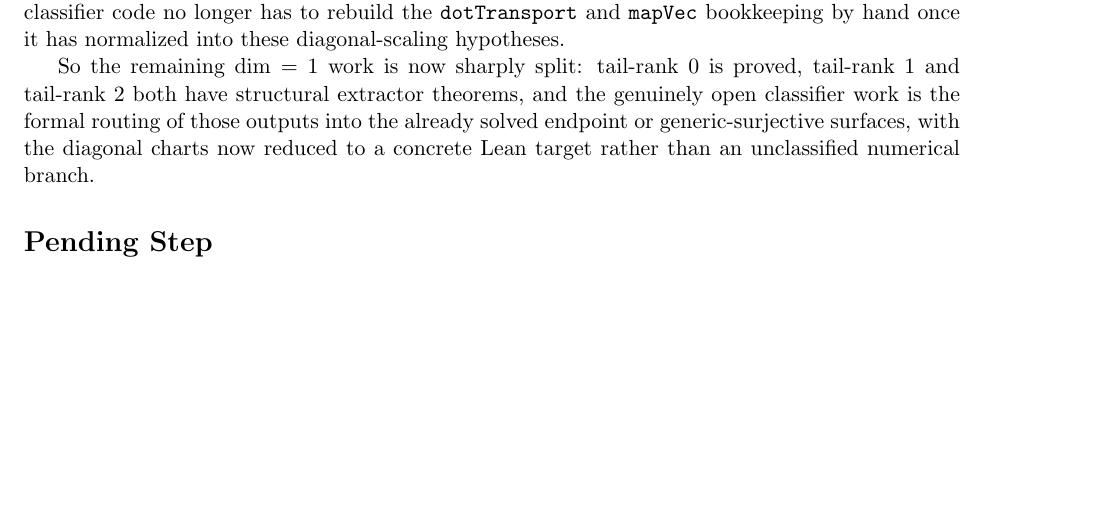
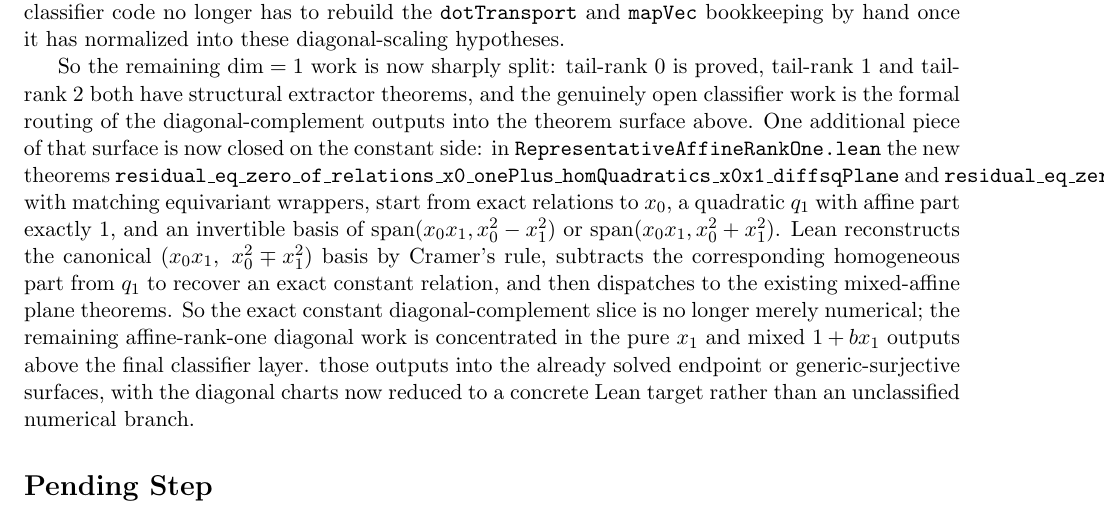
Before and after one commit to yuanchenyang/nonconvex_sos_landscape, a LaTeX document (writeup/blueprint.tex): part of page 33 of 40, cut so that both start at the same text, the shorter picture padded with empty space. Compiled offline with pdfLaTeX.

Commit message:
Add constant affine-rank-one diagonal plane wrappers

```diff
--- a/writeup/blueprint.tex
+++ b/writeup/blueprint.tex
@@ -2520,6 +2520,22 @@ diagonal-scaling hypotheses.
 So the remaining \(\dim=1\) work is now sharply split: tail-rank \(0\) is
 proved, tail-rank \(1\) and tail-rank \(2\) both have structural extractor
 theorems, and the genuinely open classifier work is the formal routing of
+the diagonal-complement outputs into the theorem surface above. One additional
+piece of that surface is now closed on the constant side: in
+\texttt{RepresentativeAffineRankOne.lean} the new theorems
+\texttt{residual\_eq\_zero\_of\_relations\_x0\_onePlus\_homQuadratics\_x0x1\_diffsqPlane}
+and
+\texttt{residual\_eq\_zero\_of\_relations\_x0\_onePlus\_homQuadratics\_x0x1\_sumsqPlane},
+with matching equivariant wrappers, start from exact relations to \(x_0\), a
+quadratic \(q_1\) with affine part exactly \(1\), and an invertible basis of
+\(\operatorname{span}(x_0x_1,x_0^2-x_1^2)\) or
+\(\operatorname{span}(x_0x_1,x_0^2+x_1^2)\). Lean reconstructs the canonical
+\((x_0x_1,\ x_0^2 \mp x_1^2)\) basis by Cramer's rule, subtracts the
+corresponding homogeneous part from \(q_1\) to recover an exact constant
+relation, and then dispatches to the existing mixed-affine plane theorems. So
+the exact constant diagonal-complement slice is no longer merely numerical; the
+remaining affine-rank-one diagonal work is concentrated in the pure \(x_1\)
+and mixed \(1+b x_1\) outputs above the final classifier layer.
 those outputs into the already solved endpoint or generic-surjective surfaces,
 with the diagonal charts now reduced to a concrete Lean target rather than an
 unclassified numerical branch.
```
Also changed, not shown: writeup/exploration_log.tex (+15 -0 lines), 1 other file.
